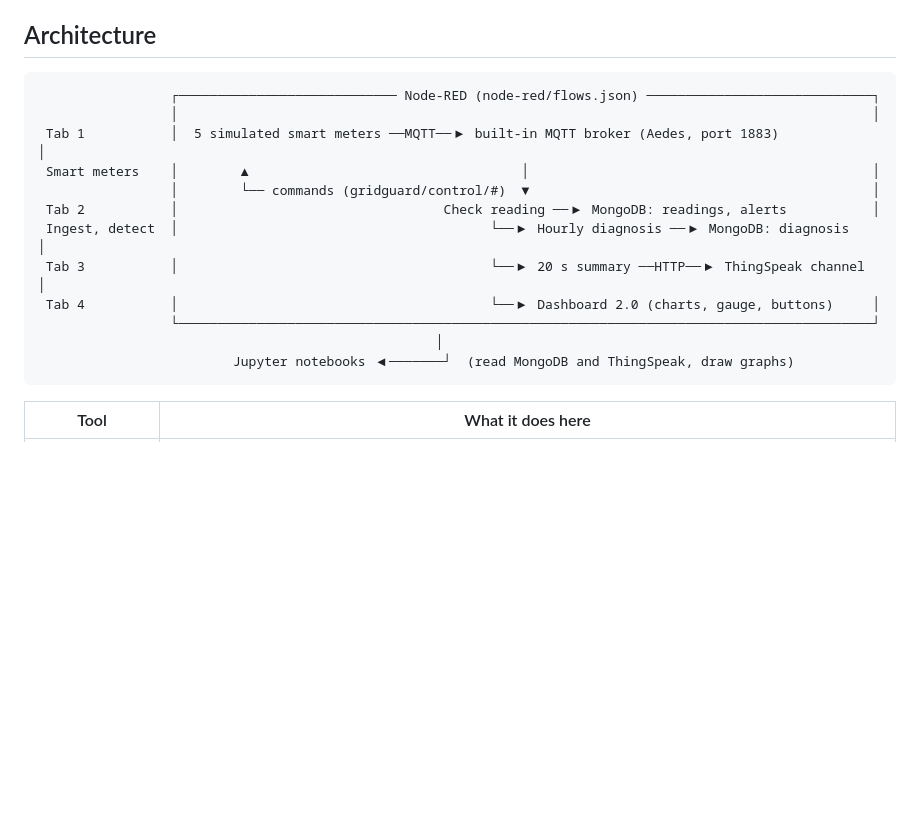
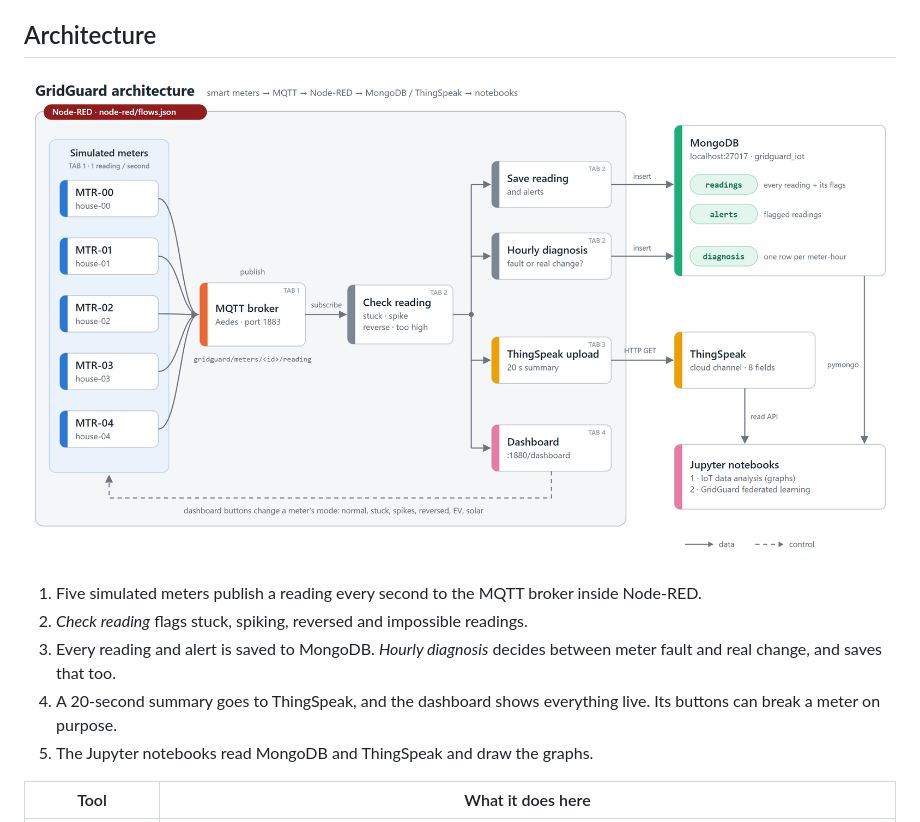
Before and after one commit to me-is-mukul/FederatedLearning, a Markdown page: README.md, the part around the change. Drawn GitHub-style; pictures changed too: docs/images/architecture.png (added); blank space fills up the shorter version.

````diff
--- a/README.md
+++ b/README.md
@@ -6,20 +6,13 @@ Five homes have smart meters. **Node-RED** collects their readings over **MQTT**
 
 ## Architecture
 
-```
-                 ┌──────────────────────────── Node-RED (node-red/flows.json) ─────────────────────────────┐
-                 │                                                                                         │
- Tab 1           │  5 simulated smart meters ──MQTT──▶ built-in MQTT broker (Aedes, port 1883)               │
- Smart meters    │        ▲                                   │                                            │
-                 │        └── commands (gridguard/control/#)  ▼                                            │
- Tab 2           │                                  Check reading ──▶ MongoDB: readings, alerts           │
- Ingest, detect  │                                        └──▶ Hourly diagnosis ──▶ MongoDB: diagnosis     │
- Tab 3           │                                        └──▶ 20 s summary ──HTTP──▶ ThingSpeak channel   │
- Tab 4           │                                        └──▶ Dashboard 2.0 (charts, gauge, buttons)     │
-                 └─────────────────────────────────────────────────────────────────────────────────────────┘
-                                                   │
-                         Jupyter notebooks ◀───────┘  (read MongoDB and ThingSpeak, draw graphs)
-```
+![GridGuard architecture](docs/images/architecture.png)
+
+1. Five simulated meters publish a reading every second to the MQTT broker inside Node-RED.
+2. *Check reading* flags stuck, spiking, reversed and impossible readings.
+3. Every reading and alert is saved to MongoDB. *Hourly diagnosis* decides between meter fault and real change, and saves that too.
+4. A 20-second summary goes to ThingSpeak, and the dashboard shows everything live. Its buttons can break a meter on purpose.
+5. The Jupyter notebooks read MongoDB and ThingSpeak and draw the graphs.
 
 | Tool | What it does here |
 |---|---|
````
